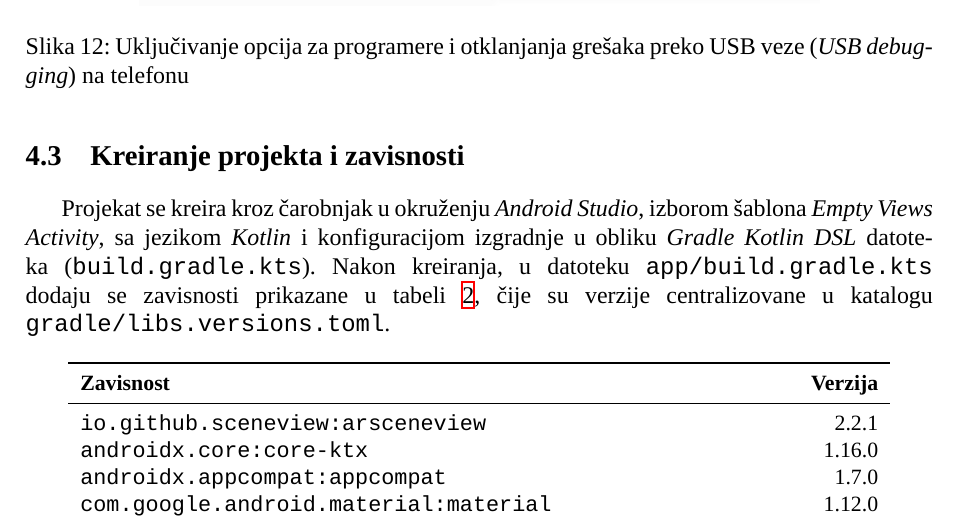
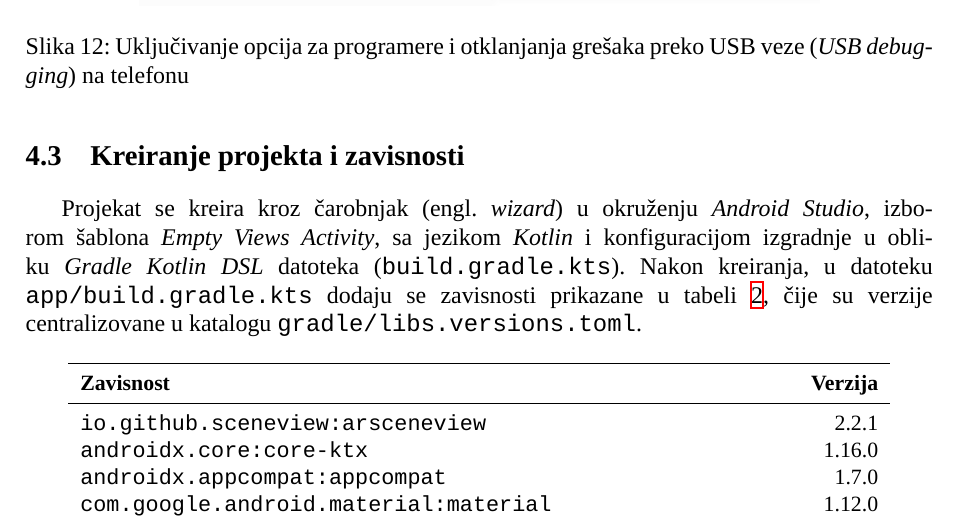
Before and after one commit to ivekccc/ARPamenteUcionice, a LaTeX document (dokumentacija/rad.tex, which reads dokumentacija/poglavlja/04-razvoj.tex): part of page 13 of 23, cut so that both start at the same text. Compiled offline with XeLaTeX; a missing font is replaced by an installed copy or a similar font.

Commit message:
Add English term wizard next to čarobnjak in project creation section
Co-Authored-By: Claude Fable 5 <noreply@anthropic.com>

```diff
--- a/dokumentacija/poglavlja/04-razvoj.tex
+++ b/dokumentacija/poglavlja/04-razvoj.tex
@@ -36,7 +36,7 @@ Da bi se aplikacija instalirala direktno iz okruženja \textit{Android Studio},
 
 \subsection{Kreiranje projekta i zavisnosti}
 
-Projekat se kreira kroz čarobnjak u okruženju \textit{Android Studio}, izborom šablona \textit{Empty Views Activity}, sa jezikom \textit{Kotlin} i konfiguracijom izgradnje u obliku \textit{Gradle Kotlin DSL} datoteka (\texttt{build.gradle.kts}). Nakon kreiranja, u datoteku \texttt{app/build.gradle.kts} dodaju se zavisnosti prikazane u tabeli~\ref{tab:dependencies}, čije su verzije centralizovane u katalogu \texttt{gradle/libs.versions.toml}.
+Projekat se kreira kroz čarobnjak (engl. \textit{wizard}) u okruženju \textit{Android Studio}, izborom šablona \textit{Empty Views Activity}, sa jezikom \textit{Kotlin} i konfiguracijom izgradnje u obliku \textit{Gradle Kotlin DSL} datoteka (\texttt{build.gradle.kts}). Nakon kreiranja, u datoteku \texttt{app/build.gradle.kts} dodaju se zavisnosti prikazane u tabeli~\ref{tab:dependencies}, čije su verzije centralizovane u katalogu \texttt{gradle/libs.versions.toml}.
 
 \begin{table}[H]
 \centering
```
Also changed, not shown: dokumentacija/rad.pdf.
